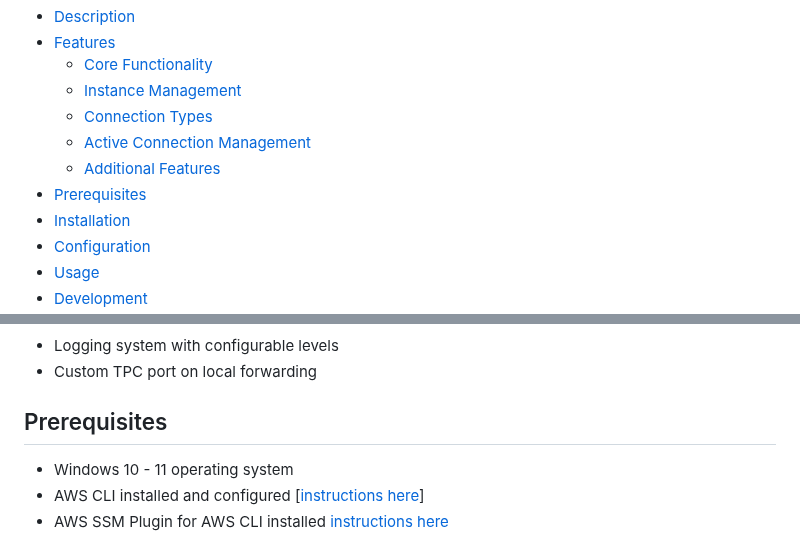
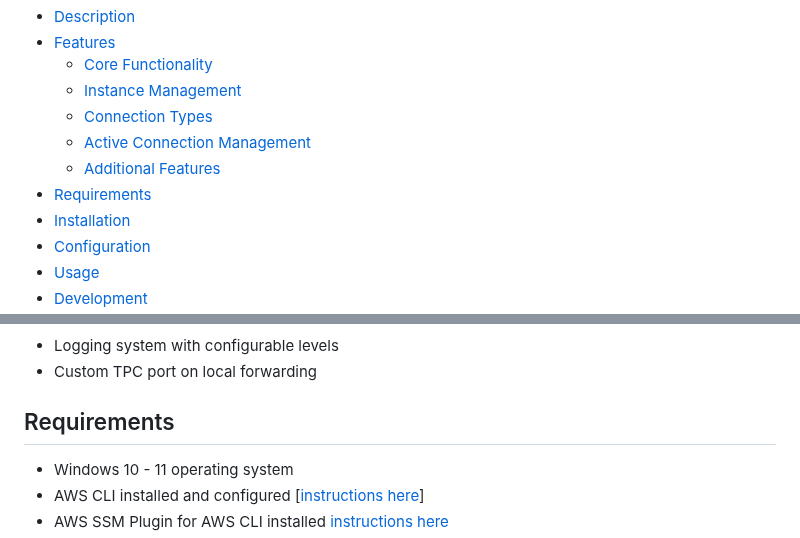
Before and after one commit to napalm255/ssm-manager, a Markdown page: README.md, 2 parts joined by grey strips. Rendered like a GitHub page.

Commit message:
Update README.md
fix doc

```diff
--- a/README.md
+++ b/README.md
@@ -8,7 +8,7 @@ A desktop application for managing SSM session on AWS cloud with a user-friendly
     - [Connection Types](#connection-types)
     - [Active Connection Management](#active-connection-management)
     - [Additional Features](#additional-features)
-  - [Prerequisites](#prerequisites)
+  - [Requirements](#Requirements)
   - [Installation](#installation)
   - [Configuration](#configuration)
   - [Usage](#usage)
@@ -71,7 +71,7 @@ SSM Manager is a Windows desktop application that provides a graphical interface
 - Logging system with configurable levels
 - Custom TPC port on local forwarding
 
-## Prerequisites
+## Requirements
 
 - Windows 10 - 11 operating system
 - AWS CLI installed and configured [[instructions here](https://docs.aws.amazon.com/cli/latest/userguide/getting-started-install.html)]
```
